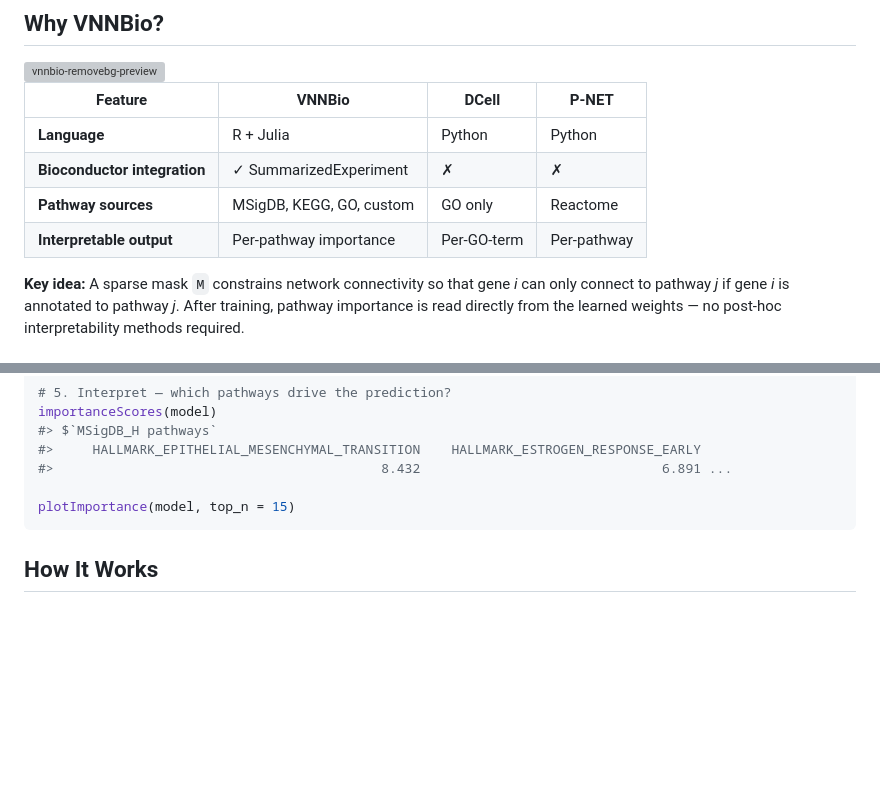
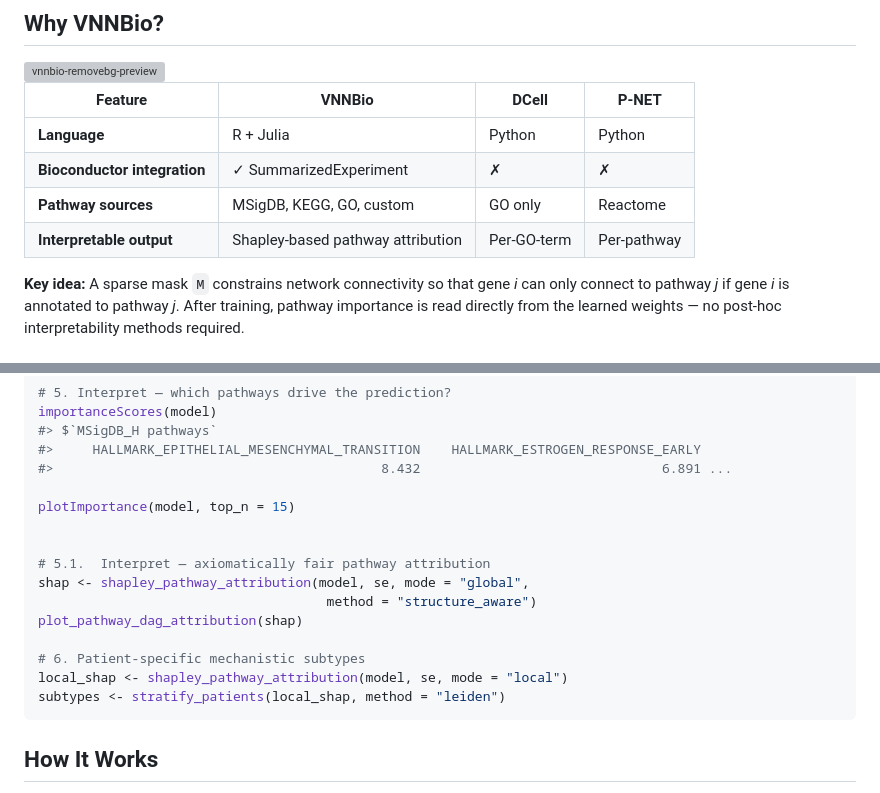
Before and after one commit to mxn581-dev/VNNBio, a Markdown page: README.md, 2 parts joined by grey strips. Drawn GitHub-style; blank space fills up the shorter version; grey boxes are pictures that could not be loaded.

````diff
--- a/README.md
+++ b/README.md
@@ -20,7 +20,7 @@ biological system — making the model's reasoning directly interpretable.
 | **Language** | R + Julia | Python | Python |
 | **Bioconductor integration** | ✓ SummarizedExperiment | ✗ | ✗ |
 | **Pathway sources** | MSigDB, KEGG, GO, custom | GO only | Reactome |
-| **Interpretable output** | Per-pathway importance | Per-GO-term | Per-pathway |
+| **Interpretable output** | Shapley-based pathway attribution | Per-GO-term | Per-pathway |
 
 **Key idea:** A sparse mask `M` constrains network connectivity so that gene
 *i* can only connect to pathway *j* if gene *i* is annotated to pathway *j*.
@@ -86,6 +86,16 @@ importanceScores(model)
 #>                                          8.432                               6.891 ...
 
 plotImportance(model, top_n = 15)
+
+
+# 5.1.  Interpret — axiomatically fair pathway attribution
+shap <- shapley_pathway_attribution(model, se, mode = "global",
+                                     method = "structure_aware")
+plot_pathway_dag_attribution(shap)
+
+# 6. Patient-specific mechanistic subtypes
+local_shap <- shapley_pathway_attribution(model, se, mode = "local")
+subtypes <- stratify_patients(local_shap, method = "leiden")
 ```
 
 ## How It Works
````
